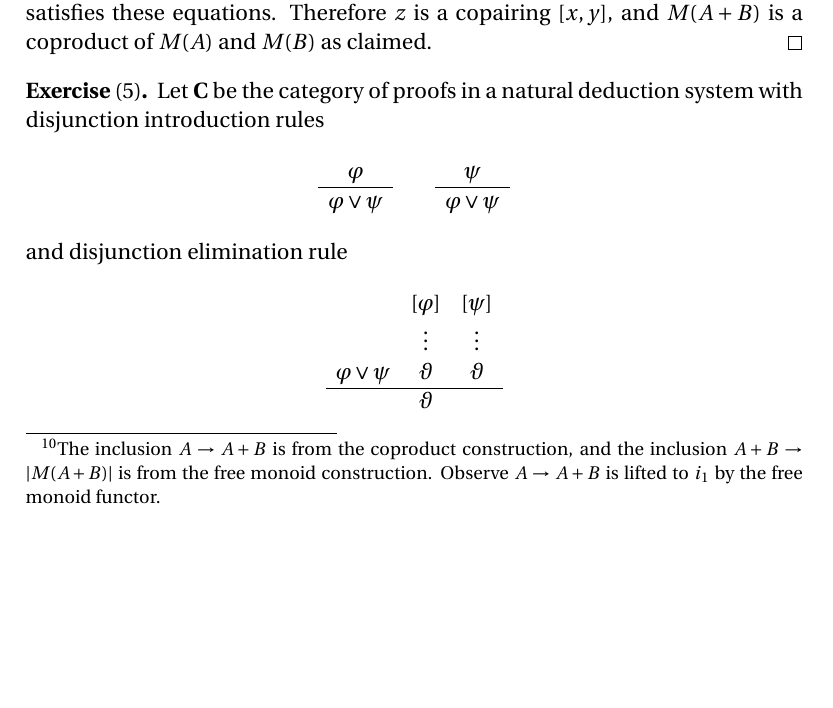
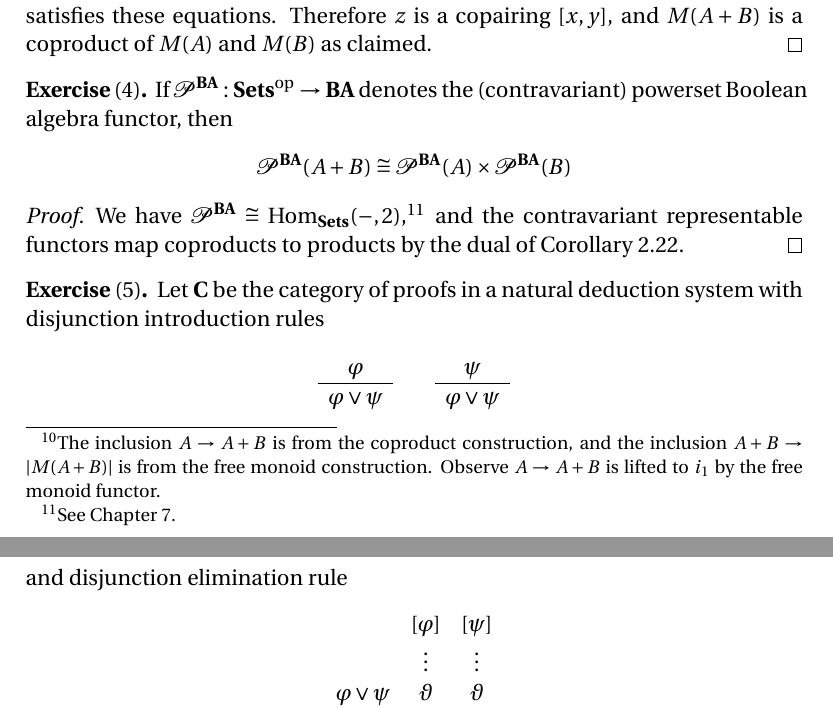
Before and after one commit to blargoner/math-categories-awodey, a LaTeX problem sheet (exercises.tex): part of page 14 of 77 before the commit and two parts of pages 14 and 15 of 77 after it, the two joined at a grey line, cut so that both start at the same text, the shorter picture padded with empty space. Compiled offline with pdfLaTeX.

Commit message:
chapter 3 another nugget

```diff
--- a/exercises.tex
+++ b/exercises.tex
@@ -521,6 +521,14 @@ Given \(x:M(A)\to N\) and \(y:M(B)\to N\), let \(\under{x}_A:A\to\under{N}\) be
 It follows from the copairing and the universal property of~\(M(A)\) that \(z\after i_1=x\) since both \(z\after i_1\)~and~\(x\) extend~\(\under{x}_A\) to~\(M(A)\), and similarly \(z\after i_2=y\). Moreover it follows from uniqueness of the copairing and the extension that \(z\)~uniquely satisfies these equations. Therefore \(z\)~is a copairing~\(\copair{x}{y}\), and \(M(A+B)\)~is a coproduct of \(M(A)\)~and~\(M(B)\) as claimed.
 \end{proof}
 
+\begin{exer}[4]
+If \(\powBA:\Setsop\to\BA\) denotes the (contravariant) powerset Boolean algebra functor, then
+\[\powBA(A+B)\iso\powBA(A)\times\powBA(B)\]
+\end{exer}
+\begin{proof}
+We have \(\powBA\iso\Hom_{\Sets}(-,2)\),\footnote{See Chapter~7.} and the contravariant representable functors map coproducts to products by the dual of Corollary~2.22.
+\end{proof}
+
 \begin{exer}[5]
 Let \(\C\)~be the category of proofs in a natural deduction system with disjunction introduction rules
 \[\begin{array}{c}
```
Also changed, not shown: exercises.pdf.
